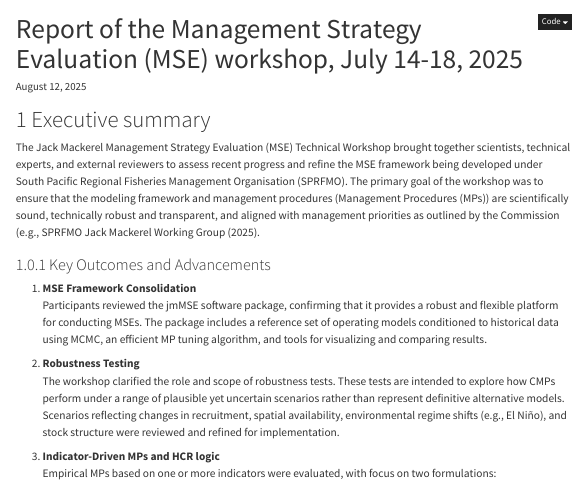
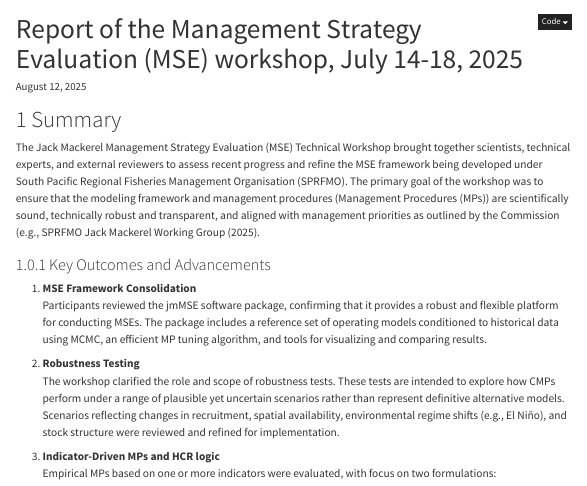
Before and after one commit to SPRFMO/SCW15_report, a Quarto document (index.qmd): the page in a window 1100 px wide, from its top. Rendered offline with R 4.5, knitr and Pandoc in place of Quarto, with nearby package versions; some code elsewhere in the file could not run offline; menus at the side of the page are left out.

Commit message:
report corrections

```diff
--- a/index.qmd
+++ b/index.qmd
@@ -27,7 +27,7 @@ editor:
     wrap: 72
 ---
 
-# Executive summary
+# Summary
 
 The Jack Mackerel Management Strategy Evaluation (MSE) Technical
 Workshop brought together scientists, technical experts, and external
```
